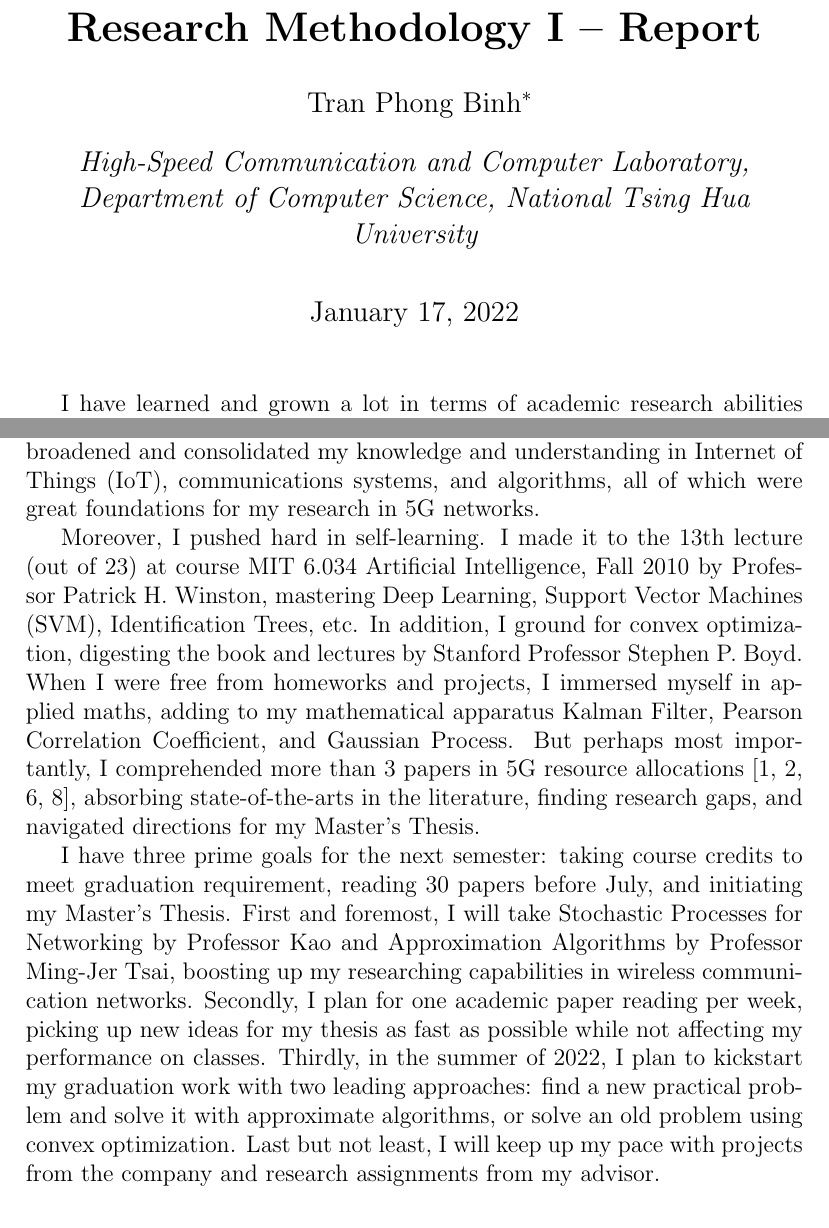
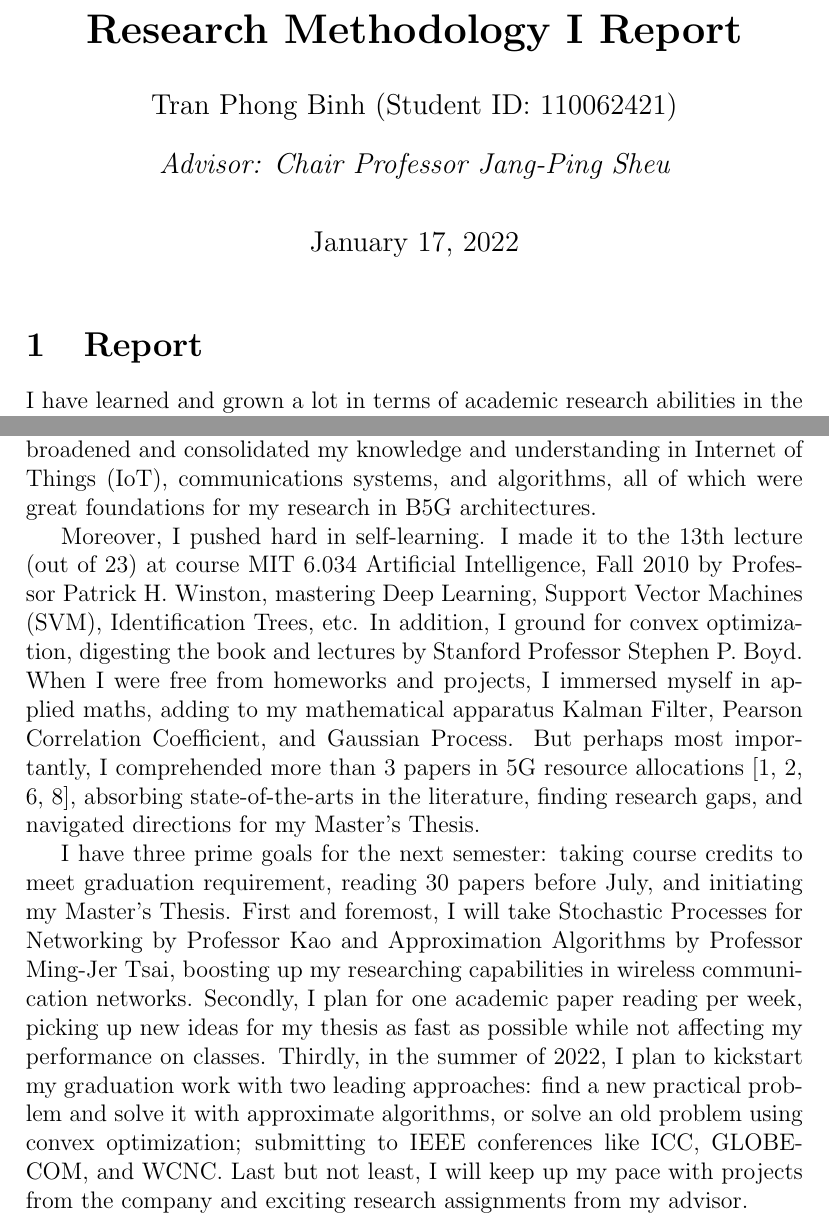
Before and after one commit to phogbinh/hscc-meet, a LaTeX document (1101-research/paper.tex): two parts of pages 1 and 2 of 3, joined at a grey line, cut so that both start at the same text. Compiled offline with pdfLaTeX.

Commit message:
[master] Updated report.

```diff
--- a/1101-research/paper.tex
+++ b/1101-research/paper.tex
@@ -4,25 +4,29 @@
 
 \addbibresource{reference.bib}
 
-\title{\textbf{Research Methodology I -- Report}}
-\author{Tran Phong Binh\thanks{Student ID: 110062421}}
-\affil{High-Speed Communication and Computer Laboratory, Department of Computer Science, National Tsing Hua University}
+\title{\textbf{Research Methodology I Report}}
+\author{Tran Phong Binh (Student ID: 110062421)}
+\affil{Advisor: Chair Professor Jang-Ping Sheu}
 \date{\today}
 
 \begin{document}
 
 \maketitle
 
+\section{Report}
 I have learned and grown a lot in terms of academic research abilities in the semester of Fall 2021. This report consists of two main sections. First, I describe the projects and studies I have conducted throughout the semester, citing the progresses in details. I then conclude by laying out my road map for the next semester, which aims to initiate the Master's Thesis in late July 2022.
 I began researching in the summer of 2021, participating in 10 communications-focused training seminars by seniors of the High-Speed Communication and Computer Laboratory (HSCC Lab), while reading a 5G transactions article on joint scheduling of eMBB and URLLC traffics \cite{5gJointACM}. I also signed up and earned completion certificate at Machine Learning Summer School (MLSS) 2021 Taipei hosted by National Taiwan University, strengthening my implementation skills in artificial intelligence. Additionally, I spent most of my leisure time studying linear algebra, finishing all 34 lectures by Massachusetts Institute of Technology (MIT) Professor Gilbert Strang. Major skills I obtained from MIT 18.06 Linear Algebra, Spring 2005 included: Markov Matrices, Fourier Transform, Symmetric Positive Definite Matrices, Singular Value Decomposition, and Pseudoinverse.
 
 Once the semester started, I got involved in the motor anomaly detection project by Delta Electronics in collaboration with HSCC Lab. I read and reported 3 papers on Bayesian optimization \cite{bayesPortfolio, bayesSearch, bayesBandit} with the lab members, sharing and learning from my peers in the lab. I finalized the project implementing Gaussian Process Hedge (GP-Hedge) algorithm, which selected acquisition functions for Bayesian optimization algorithm automatically -- a form of Automated Machine Learning (AutoML). A new project was then scheduled by the company, addressing industrial anomaly detection using Generative Adversarial Networks (GANs), to which I contributed a brief on the paper \cite{efficientGAN}.
 
-Apart from the company projects, I enrolled in two courses: Internet of Things: Technologies and Applications by Chair Professor Jang-Ping Sheu and Broadband Mobile Communications by Professor Jung-Chun Kao, whose topics aligned closely with the research area of my Master's Thesis -- resource allocations in B5G networks. I also registered as one of the Teaching Assistants for the subject Design and Analysis of Algorithms lectured by Professor Sheu, setting up online/offline class meetings, monitoring mid-term/final exams, grading homework 4 and the final test. By attending the lectures, I broadened and consolidated my knowledge and understanding in Internet of Things (IoT), communications systems, and algorithms, all of which were great foundations for my research in 5G networks.
+Apart from the company projects, I enrolled in two courses: Internet of Things: Technologies and Applications by Chair Professor Jang-Ping Sheu and Broadband Mobile Communications by Professor Jung-Chun Kao, whose topics aligned closely with the research area of my Master's Thesis -- resource allocations in B5G networks. I also registered as one of the Teaching Assistants for the subject Design and Analysis of Algorithms lectured by Professor Sheu, setting up online/offline class meetings, monitoring mid-term/final exams, grading homework 4 and the final test. By attending the lectures, I broadened and consolidated my knowledge and understanding in Internet of Things (IoT), communications systems, and algorithms, all of which were great foundations for my research in B5G architectures.
 
 Moreover, I pushed hard in self-learning. I made it to the 13th lecture (out of 23) at course MIT 6.034 Artificial Intelligence, Fall 2010 by Professor Patrick H. Winston, mastering Deep Learning, Support Vector Machines (SVM), Identification Trees, etc. In addition, I ground for convex optimization, digesting the book and lectures by Stanford Professor Stephen P. Boyd. When I were free from homeworks and projects, I immersed myself in applied maths, adding to my mathematical apparatus Kalman Filter, Pearson Correlation Coefficient, and Gaussian Process. But perhaps most importantly, I comprehended more than 3 papers in 5G resource allocations \cite{5gJointThreshold, 5gJointACM, 5gQoS, 5gNoma}, absorbing state-of-the-arts in the literature, finding research gaps, and navigated directions for my Master's Thesis.
 
-I have three prime goals for the next semester: taking course credits to meet graduation requirement, reading 30 papers before July, and initiating my Master's Thesis. First and foremost, I will take Stochastic Processes for Networking by Professor Kao and Approximation Algorithms by Professor Ming-Jer Tsai, boosting up my researching capabilities in wireless communication networks. Secondly, I plan for one academic paper reading per week, picking up new ideas for my thesis as fast as possible while not affecting my performance on classes. Thirdly, in the summer of 2022, I plan to kickstart my graduation work with two leading approaches: find a new practical problem and solve it with approximate algorithms, or solve an old problem using convex optimization. Last but not least, I will keep up my pace with projects from the company and research assignments from my advisor.
+I have three prime goals for the next semester: taking course credits to meet graduation requirement, reading 30 papers before July, and initiating my Master's Thesis. First and foremost, I will take Stochastic Processes for Networking by Professor Kao and Approximation Algorithms by Professor Ming-Jer Tsai, boosting up my researching capabilities in wireless communication networks. Secondly, I plan for one academic paper reading per week, picking up new ideas for my thesis as fast as possible while not affecting my performance on classes. Thirdly, in the summer of 2022, I plan to kickstart my graduation work with two leading approaches: find a new practical problem and solve it with approximate algorithms, or solve an old problem using convex optimization; submitting to IEEE conferences like ICC, GLOBECOM, and WCNC. Last but not least, I will keep up my pace with projects from the company and exciting research assignments from my advisor.
+
+\section{Advisor's Commentary}
+Advisor's signature:
 
 \printbibliography
 
```
Also changed, not shown: 1101-research/paper.pdf.
